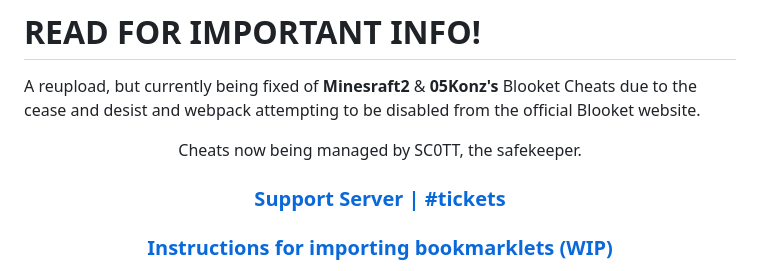
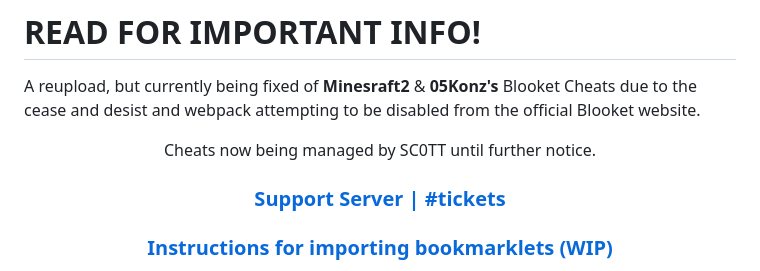
Before and after one commit to swagging-post/Blooket-Cheat-GUI-aka-Swaggers-GUI, a Markdown page: README.md, the part around the change. Drawn GitHub-style.

```diff
--- a/README.md
+++ b/README.md
@@ -1,7 +1,7 @@
 # READ FOR IMPORTANT INFO!
 A reupload, but currently being fixed of **Minesraft2** & **05Konz's** Blooket Cheats due to the cease and desist and webpack attempting to be disabled from the official Blooket website.
 
-<p align="center">Cheats now being managed by SC0TT, the safekeeper.</p>
+<p align="center">Cheats now being managed by SC0TT until further notice.</p>
 <h3 align="center"><a href="https://discord.gg/e2UXEwjcsg">Support Server | #tickets </a></h2>
 <h3 align="center"><a href="tutorial/readme.md">Instructions for importing bookmarklets (WIP)</a></h2>
 <h3 align="center"><a href="#list-of-cheats-1">List Of Cheats</a></h3>
```
